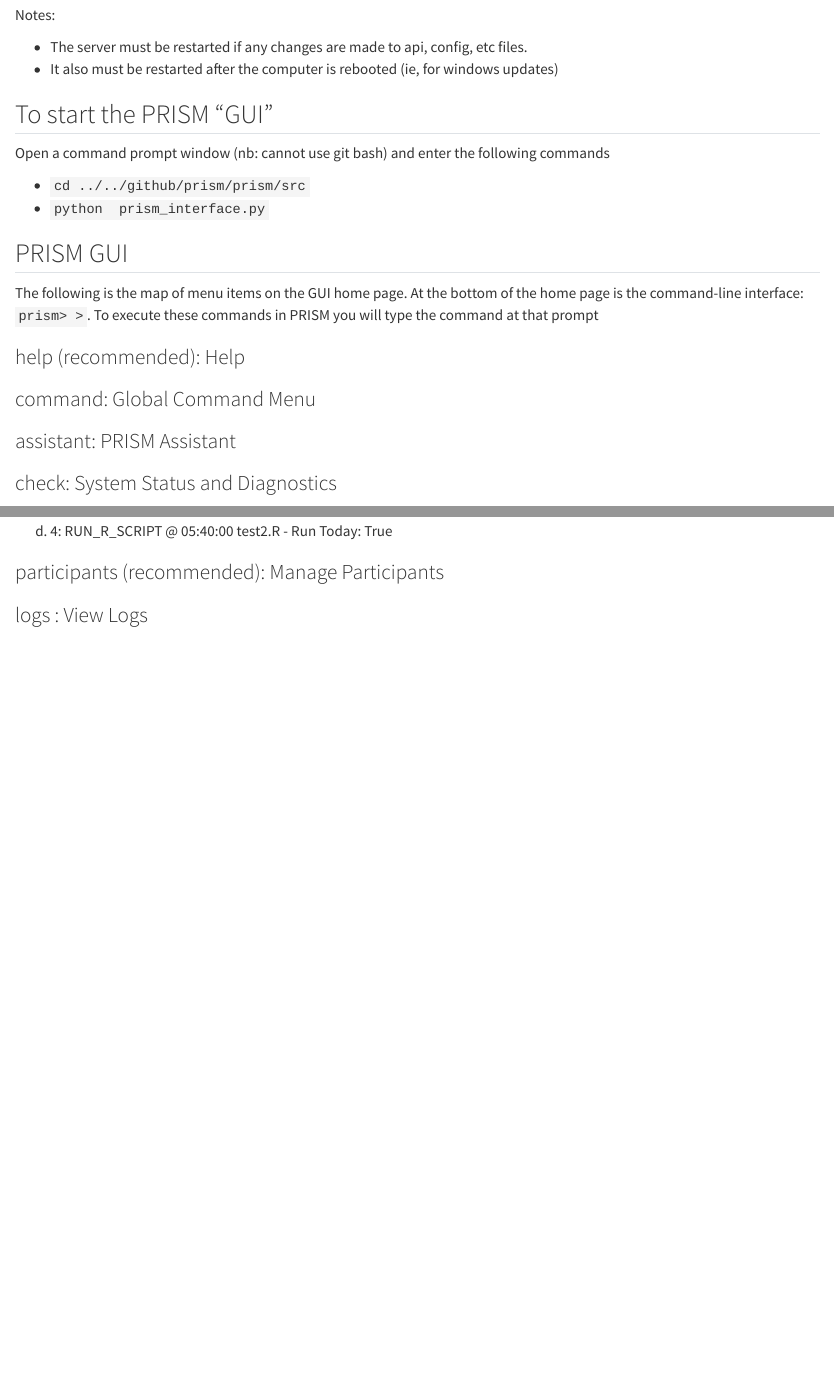
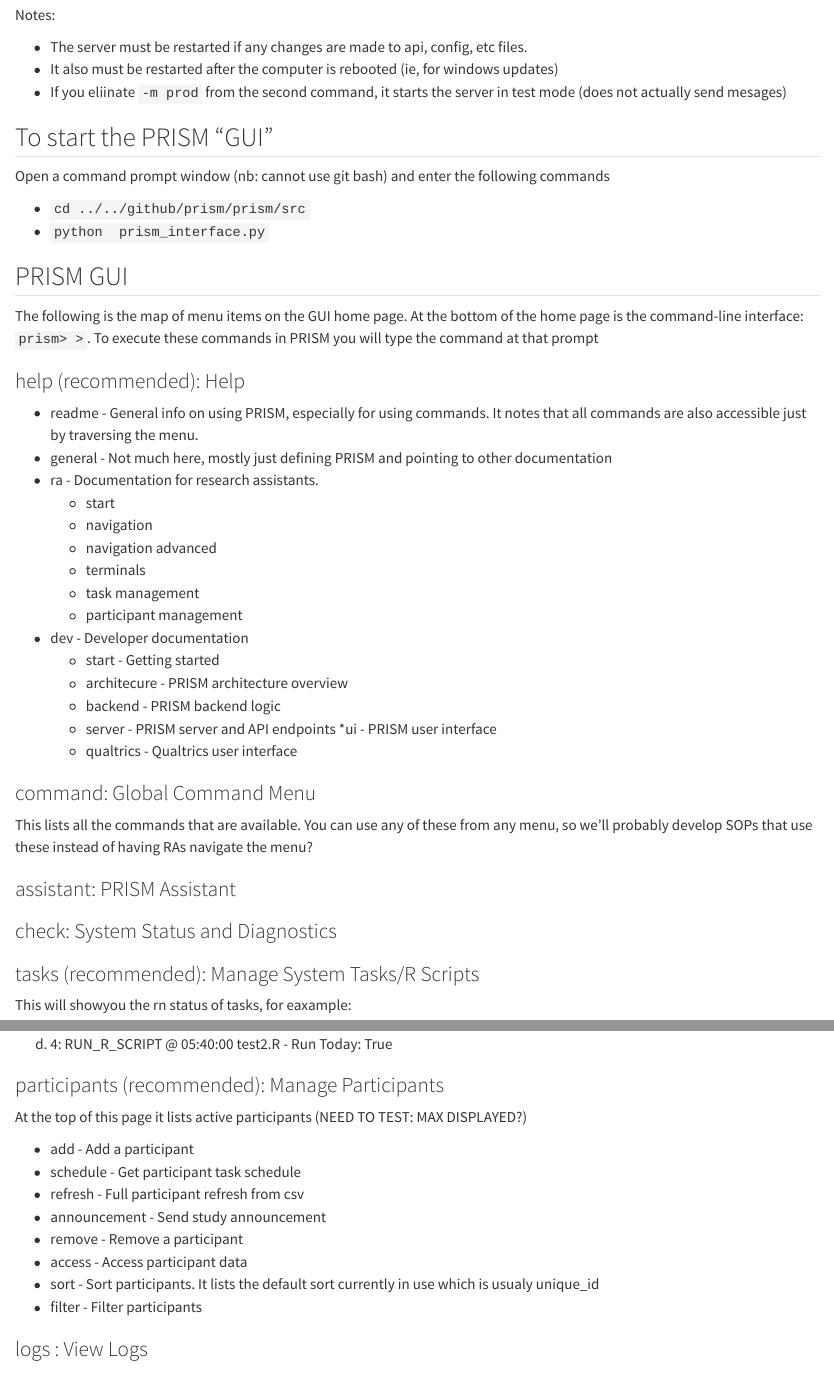
Before and after one commit to jjcurtin/docs_optimize, a Quarto document (prism.qmd): the page in a window 1100 px wide, from 1690 px down before the commit and from 1860 px down after it, so that both start at the same text, and a second part further down, joined at a grey line. Rendered offline with R 4.5, knitr and Pandoc in place of Quarto, with nearby package versions.

Commit message:
Update prism.qmd

```diff
--- a/prism.qmd
+++ b/prism.qmd
@@ -50,6 +54,7 @@
 
 * The server must be restarted if any changes are made to api, config, etc files.
 * It also must be restarted after the computer is rebooted (ie, for windows updates)
+* If you eliinate `-m prod` from the second command, it starts the server in test mode (does not actually send mesages)
 
 
 ## To start the PRISM "GUI"
@@ -63,10 +68,36 @@
 The following is the map of menu items on the GUI home page. At the bottom of the home page is the command-line interface: `prism> >`. To execute these commands in PRISM you will type the command at that prompt
 
 ### help (recommended):  Help
+
+* readme - General info on using PRISM, especially for using commands. It notes that all commands are also accessible just by traversing the menu.
+* general - Not much here, mostly just defining PRISM and pointing to other documentation
+* ra - Documentation for research assistants.
+   * start
+   * navigation
+   * navigation advanced
+   * terminals
+   * task management
+   * participant management
+* dev - Developer documentation
+   * start - Getting started
+   * architecure - PRISM architecture overview
+   * backend - PRISM backend logic
+   * server - PRISM server and API endpoints
+   *ui - PRISM user interface
+   * qualtrics - Qualtrics user interface
+
+
 ### command: Global Command Menu
+
+This lists all the commands that are available. You can use any of these from any menu, so we'll probably develop SOPs that use these instead of having RAs navigate the menu?
+
 ### assistant: PRISM Assistant
+
 ### check: System Status and Diagnostics
+
 ### tasks (recommended): Manage System Tasks/R Scripts
+
+This will showyou the rn status of tasks, for eaxample:
 
 a.	1: CHECK_SYSTEM @ 05:00:00 - Run Today: True
 b.	2: PULLDOWN_FOLLOWMEE_DATA @ 05:30:00 - Run Today: True
@@ -74,9 +105,27 @@
 d.	4: RUN_R_SCRIPT @ 05:40:00 test2.R - Run Today: True
 
 ### participants (recommended): Manage Participants
+
+At the top of this page it lists active participants (NEED TO TEST: MAX DISPLAYED?)
+
+* add - Add a participant
+* schedule - Get participant task schedule
+* refresh - Full participant refresh from csv
+* announcement - Send study announcement
+* remove - Remove a participant
+* access - Access participant data
+* sort - Sort participants. It lists the default sort currently in use which is usualy unique_id
+* filter - Filter participants
+
 ### logs : View Logs
+
+
 ### settings: Settings
+
+
 ### shutdown: Shutdown PRISM
+
+
 ### exit:  Exit PRISM User Interface
 
 
```
Also changed, not shown: prism.qmd (4 more changed lines).
